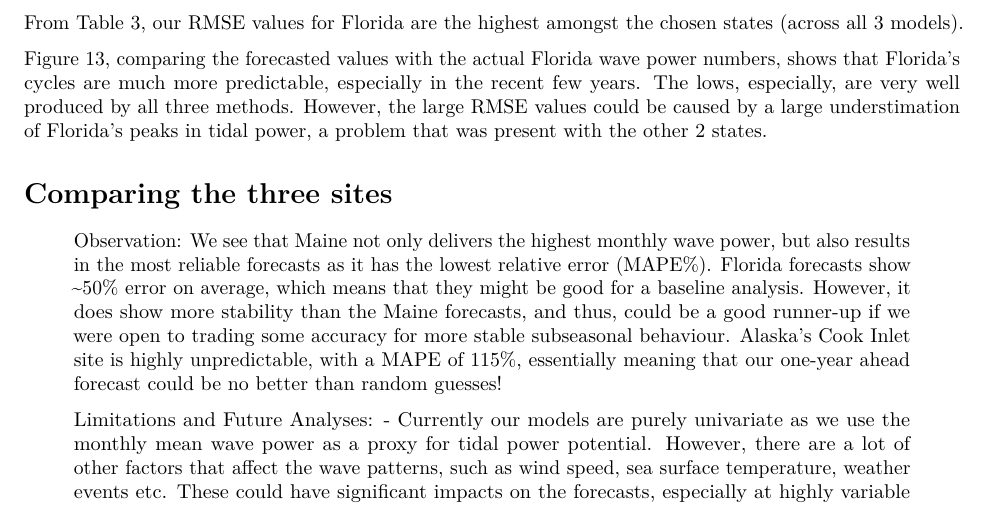
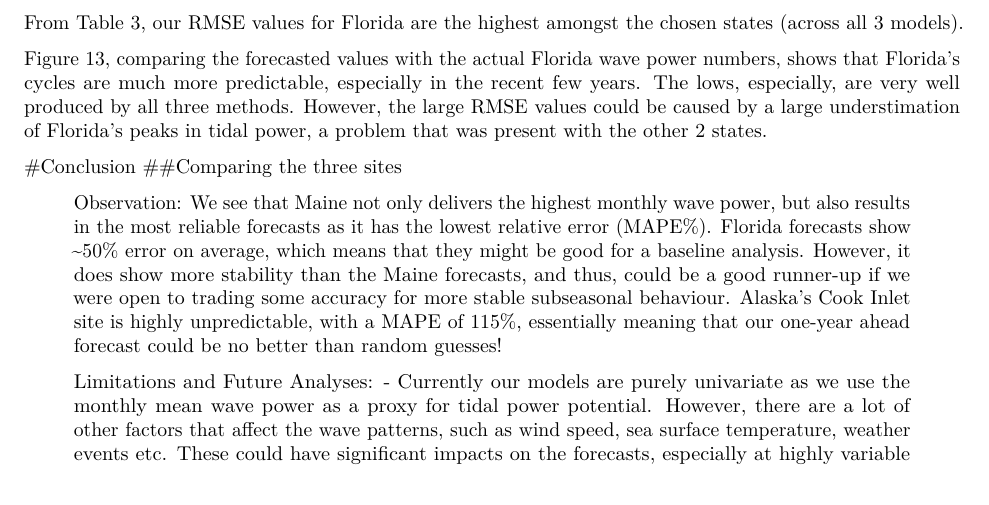
Before and after one commit to Ananya-2809/Swarup_Wu_Aggarwal_ENV797_TSA_FinalProject, an R Markdown document (Code/ Swarup_Wu_Aggarwal_ENV797_Project.Rmd): part of page 4 of 5, cut so that both start at the same text. Rendered offline with R 4.5, knitr and Pandoc, then LaTeX, with nearby package versions; the code chunks are not run, so their results and figures are left out.

Commit message:
Added Conclusion header

````diff
--- a/Code/ Swarup_Wu_Aggarwal_ENV797_Project.Rmd
+++ b/Code/ Swarup_Wu_Aggarwal_ENV797_Project.Rmd
@@ -774,7 +774,8 @@ ggplot() +
 ```
 
 
-# Comparing the three sites
+#Conclusion
+##Comparing the three sites
 
 ```{r}
 #extracting each site’s best model (by RMSE)
````
